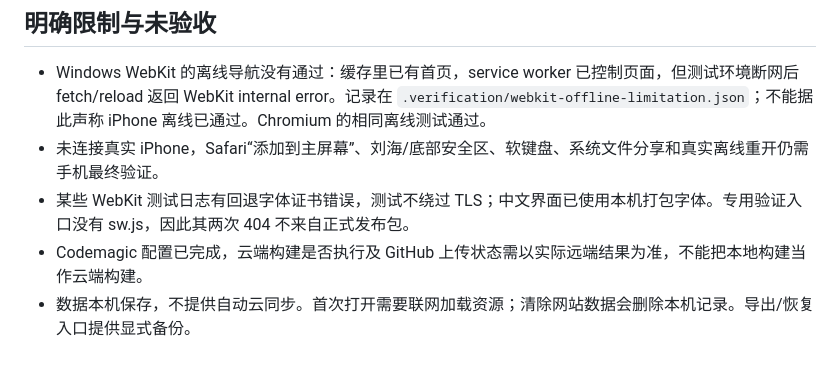
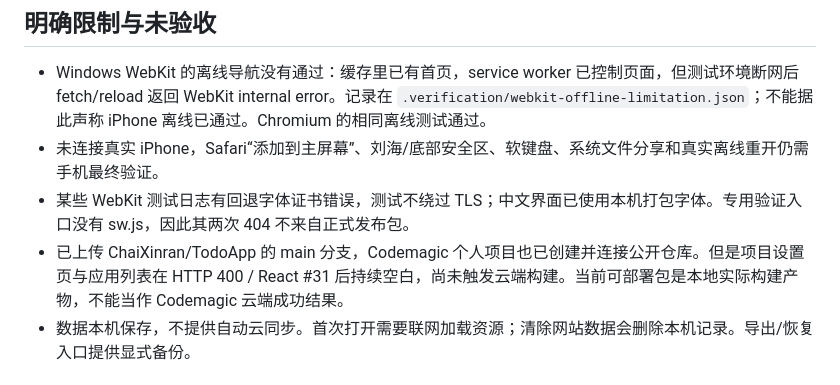
Before and after one commit to ChaiXinran/TodoApp, a Markdown page: PWA_TEST_REPORT.md, the part around the change. Rendered like a GitHub page.

```diff
--- a/PWA_TEST_REPORT.md
+++ b/PWA_TEST_REPORT.md
@@ -18,7 +18,7 @@
 - Windows WebKit 的离线导航没有通过：缓存里已有首页，service worker 已控制页面，但测试环境断网后 fetch/reload 返回 WebKit internal error。记录在 `.verification/webkit-offline-limitation.json`；不能据此声称 iPhone 离线已通过。Chromium 的相同离线测试通过。
 - 未连接真实 iPhone，Safari“添加到主屏幕”、刘海/底部安全区、软键盘、系统文件分享和真实离线重开仍需手机最终验证。
 - 某些 WebKit 测试日志有回退字体证书错误，测试不绕过 TLS；中文界面已使用本机打包字体。专用验证入口没有 sw.js，因此其两次 404 不来自正式发布包。
-- Codemagic 配置已完成，云端构建是否执行及 GitHub 上传状态需以实际远端结果为准，不能把本地构建当作云端构建。
+- 已上传 ChaiXinran/TodoApp 的 main 分支，Codemagic 个人项目也已创建并连接公开仓库。但是项目设置页与应用列表在 HTTP 400 / React #31 后持续空白，尚未触发云端构建。当前可部署包是本地实际构建产物，不能当作 Codemagic 云端成功结果。
 - 数据本机保存，不提供自动云同步。首次打开需要联网加载资源；清除网站数据会删除本机记录。导出/恢复入口提供显式备份。
 
 ## 证据
```
Also changed, not shown: README.md (+2 -0 lines).
